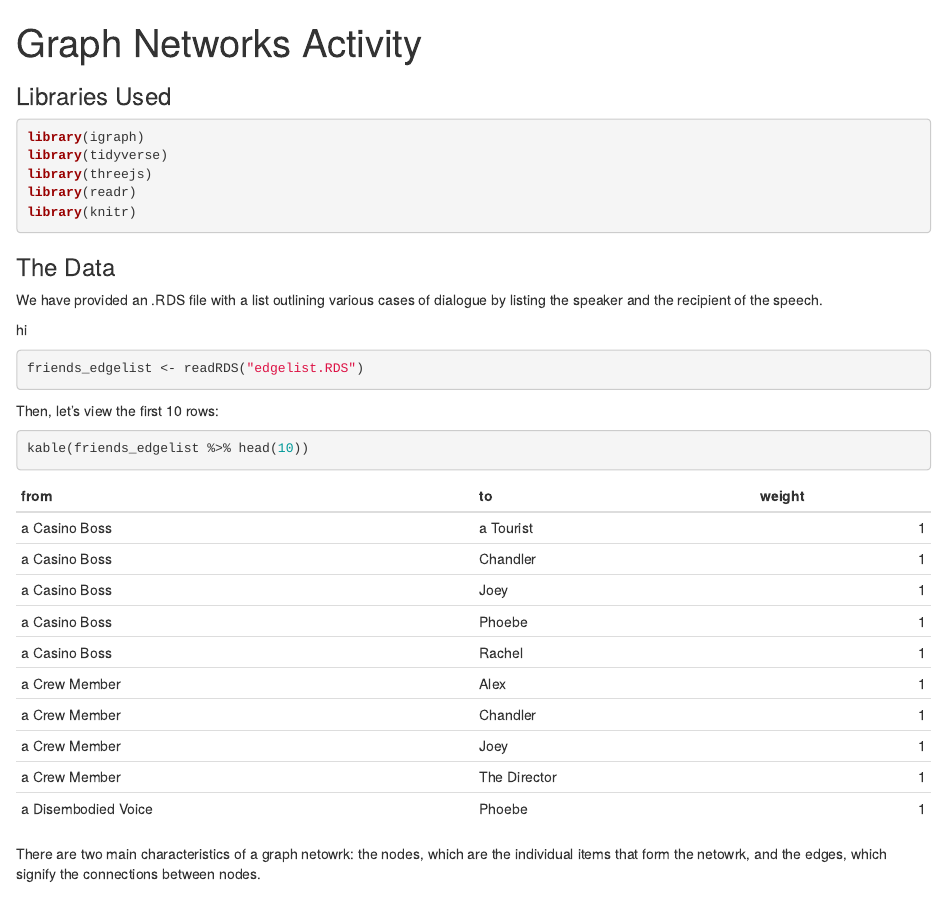
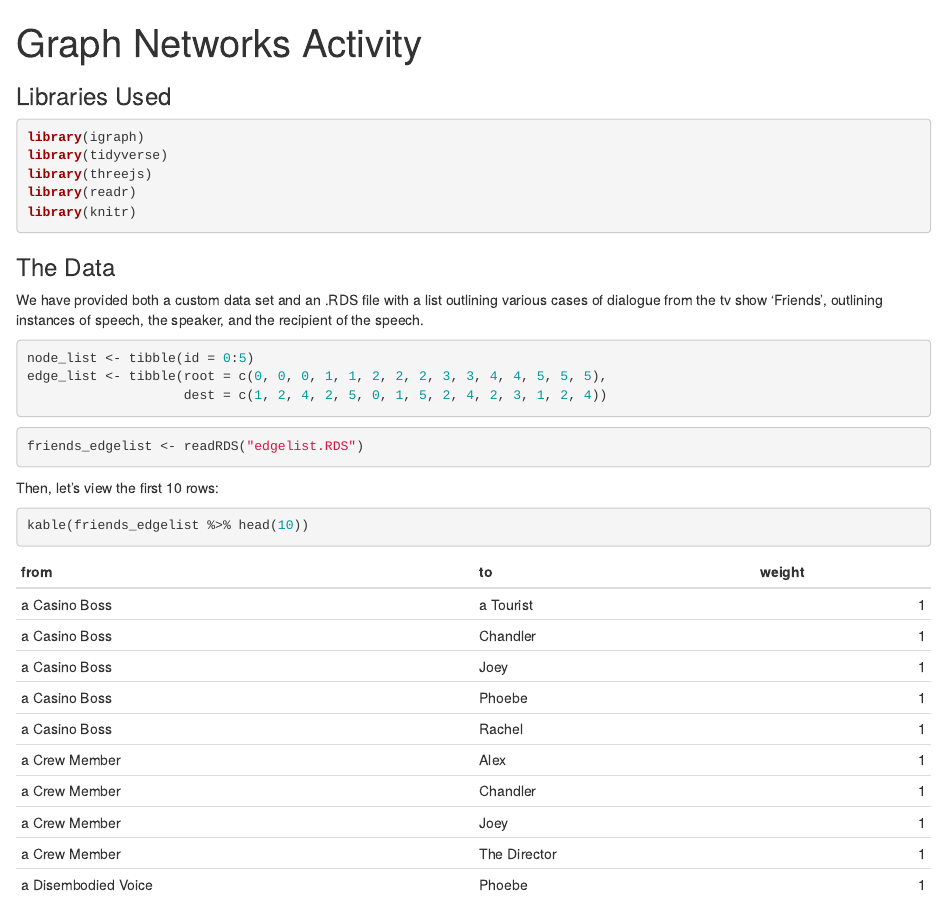
Before and after one commit to owbezick/Principles-of-Data-Science-Curriculum, an R Markdown document (Activities/Graph Network Activity/graph_networks.Rmd): the page in a window 1100 px wide, from its top. Rendered offline with R 4.5, knitr and Pandoc, with nearby package versions.

Commit message:
let's see

````diff
--- a/Activities/Graph Network Activity/graph_networks.Rmd
+++ b/Activities/Graph Network Activity/graph_networks.Rmd
@@ -13,10 +13,14 @@ library(knitr)
 ```
 
 ### The Data
-We have provided an .RDS file with a list outlining various cases of
-dialogue by listing the speaker and the recipient of the speech.
+We have provided both a custom data set and an .RDS file with a list
+outlining various cases of dialogue from the tv show 'Friends', outlining instances of speech, the speaker, and the recipient of the speech.
+```{r, message=FALSE}
+node_list <- tibble(id = 0:5)
+edge_list <- tibble(root = c(0, 0, 0, 1, 1, 2, 2, 2, 3, 3, 4, 4, 5, 5, 5),
+                    dest = c(1, 2, 4, 2, 5, 0, 1, 5, 2, 4, 2, 3, 1, 2, 4))
+```
 
-hi
 ```{r, message = FALSE}
 friends_edgelist <- readRDS("edgelist.RDS")
 ```
````
Also changed, not shown: 2 other files.
